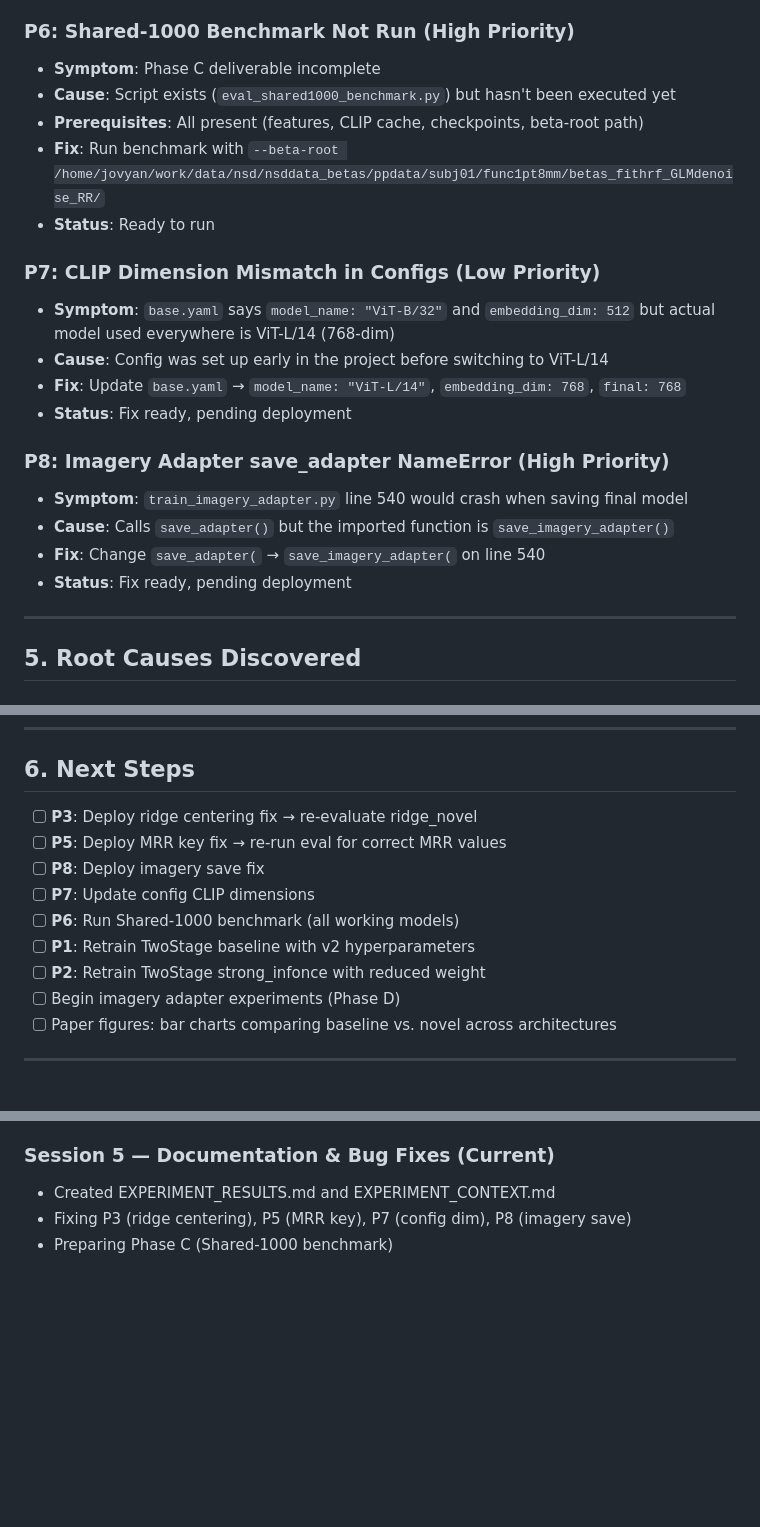
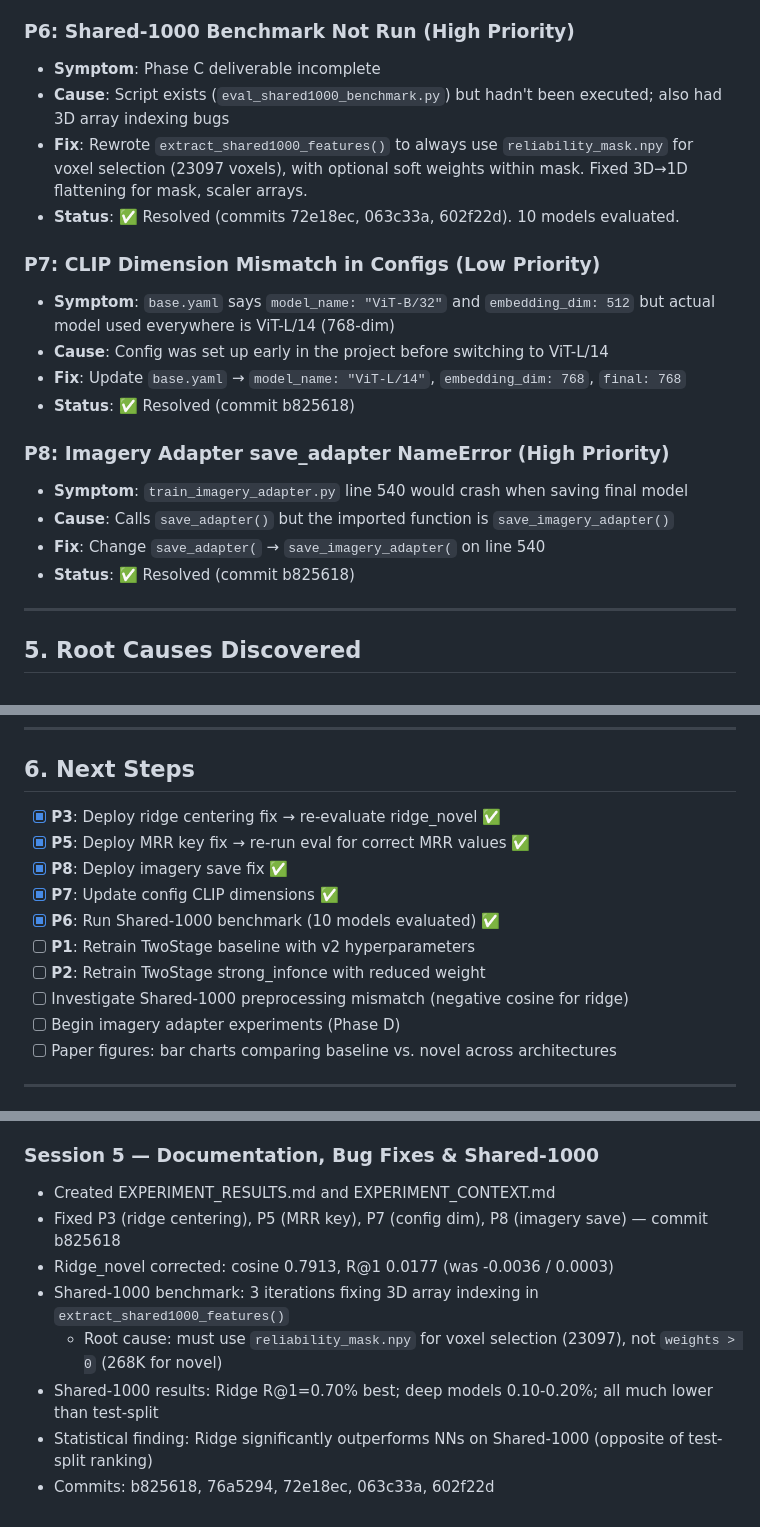
Before and after one commit to toniIepure25/perceptionVSimagination, a Markdown page: docs/research/EXPERIMENT_CONTEXT.md, 3 parts joined by grey strips. GitHub-like rendering; blank space fills up the shorter version.

```diff
--- a/docs/research/EXPERIMENT_CONTEXT.md
+++ b/docs/research/EXPERIMENT_CONTEXT.md
@@ -127,24 +127,23 @@ export VIRTUAL_ENV=/home/jovyan/local-data/venv
 ### P6: Shared-1000 Benchmark Not Run (High Priority)
 
 - **Symptom**: Phase C deliverable incomplete
-- **Cause**: Script exists (`eval_shared1000_benchmark.py`) but hasn't been executed yet
-- **Prerequisites**: All present (features, CLIP cache, checkpoints, beta-root path)
-- **Fix**: Run benchmark with `--beta-root /home/jovyan/work/data/nsd/nsddata_betas/ppdata/subj01/func1pt8mm/betas_fithrf_GLMdenoise_RR/`
-- **Status**: Ready to run
+- **Cause**: Script exists (`eval_shared1000_benchmark.py`) but hadn't been executed; also had 3D array indexing bugs
+- **Fix**: Rewrote `extract_shared1000_features()` to always use `reliability_mask.npy` for voxel selection (23097 voxels), with optional soft weights within mask. Fixed 3D→1D flattening for mask, scaler arrays.
+- **Status**: ✅ Resolved (commits 72e18ec, 063c33a, 602f22d). 10 models evaluated.
 
 ### P7: CLIP Dimension Mismatch in Configs (Low Priority)
 
 - **Symptom**: `base.yaml` says `model_name: "ViT-B/32"` and `embedding_dim: 512` but actual model used everywhere is ViT-L/14 (768-dim)
 - **Cause**: Config was set up early in the project before switching to ViT-L/14
 - **Fix**: Update `base.yaml` → `model_name: "ViT-L/14"`, `embedding_dim: 768`, `final: 768`
-- **Status**: Fix ready, pending deployment
+- **Status**: ✅ Resolved (commit b825618)
 
 ### P8: Imagery Adapter save_adapter NameError (High Priority)
 
 - **Symptom**: `train_imagery_adapter.py` line 540 would crash when saving final model
 - **Cause**: Calls `save_adapter()` but the imported function is `save_imagery_adapter()`
 - **Fix**: Change `save_adapter(` → `save_imagery_adapter(` on line 540
-- **Status**: Fix ready, pending deployment
+- **Status**: ✅ Resolved (commit b825618)
 
 ---
 
@@ -164,13 +163,14 @@ In MultiLayerTwoStageEncoder, learnable layer weights (softmax logits) interact
 
 ## 6. Next Steps
 
-- [ ] **P3**: Deploy ridge centering fix → re-evaluate ridge_novel
-- [ ] **P5**: Deploy MRR key fix → re-run eval for correct MRR values
-- [ ] **P8**: Deploy imagery save fix
-- [ ] **P7**: Update config CLIP dimensions
-- [ ] **P6**: Run Shared-1000 benchmark (all working models)
+- [x] **P3**: Deploy ridge centering fix → re-evaluate ridge_novel ✅
+- [x] **P5**: Deploy MRR key fix → re-run eval for correct MRR values ✅
+- [x] **P8**: Deploy imagery save fix ✅
+- [x] **P7**: Update config CLIP dimensions ✅
+- [x] **P6**: Run Shared-1000 benchmark (10 models evaluated) ✅
 - [ ] **P1**: Retrain TwoStage baseline with v2 hyperparameters
 - [ ] **P2**: Retrain TwoStage strong_infonce with reduced weight
+- [ ] Investigate Shared-1000 preprocessing mismatch (negative cosine for ridge)
 - [ ] Begin imagery adapter experiments (Phase D)
 - [ ] Paper figures: bar charts comparing baseline vs. novel across architectures
 
@@ -205,7 +205,12 @@ In MultiLayerTwoStageEncoder, learnable layer weights (softmax logits) interact
 - Best retrieval: mlp_novel_strong_infonce_v2 R@1=0.0573
 - Best cosine: ts_novel_cosine_mse_v2 cosine=0.8129
 
-### Session 5 — Documentation & Bug Fixes (Current)
+### Session 5 — Documentation, Bug Fixes & Shared-1000
 - Created EXPERIMENT_RESULTS.md and EXPERIMENT_CONTEXT.md
-- Fixing P3 (ridge centering), P5 (MRR key), P7 (config dim), P8 (imagery save)
-- Preparing Phase C (Shared-1000 benchmark)
+- Fixed P3 (ridge centering), P5 (MRR key), P7 (config dim), P8 (imagery save) — commit b825618
+- Ridge_novel corrected: cosine 0.7913, R@1 0.0177 (was -0.0036 / 0.0003)
+- Shared-1000 benchmark: 3 iterations fixing 3D array indexing in `extract_shared1000_features()`
+  - Root cause: must use `reliability_mask.npy` for voxel selection (23097), not `weights > 0` (268K for novel)
+- Shared-1000 results: Ridge R@1=0.70% best; deep models 0.10-0.20%; all much lower than test-split
+- Statistical finding: Ridge significantly outperforms NNs on Shared-1000 (opposite of test-split ranking)
+- Commits: b825618, 76a5294, 72e18ec, 063c33a, 602f22d
```
Also changed, not shown: docs/research/EXPERIMENT_RESULTS.md (+32 -3 lines).
